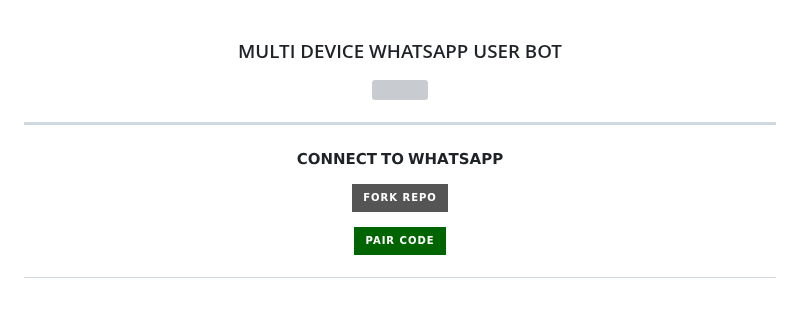
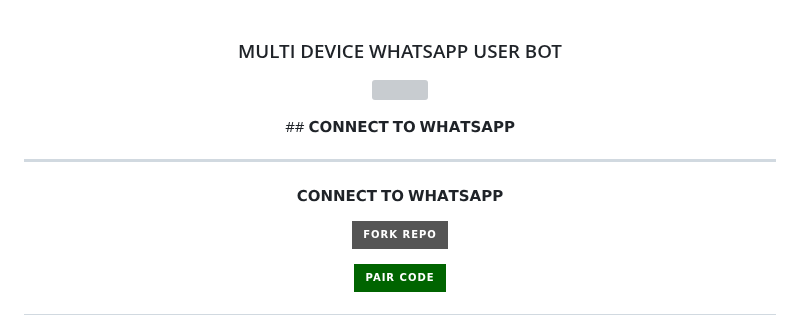
Before and after one commit to vishwamihi/BhashiMD, a Markdown page: README.md, the part around the change. Rendered like a GitHub page; badges without logos; blank space fills up the shorter version; grey boxes are pictures that could not be loaded.

```diff
--- a/README.md
+++ b/README.md
@@ -6,10 +6,12 @@
 
 <p align = center>   <img src="https://telegra.ph/file/c0b0cad12d5a3dea4d9cf.jpg"</p>
 
+<p align="center"> ## 𝗖𝗢𝗡𝗡𝗘𝗖𝗧 𝗧𝗢 𝗪𝗛𝗔𝗧𝗦𝗔𝗣𝗣
+
 ***
 
 
- <p align="center"> 𝗖𝗢𝗡𝗡𝗘𝗖𝗧 𝗧𝗢 𝗪𝗛𝗔𝗧𝗦𝗔𝗣𝗣
+<p align="center"> 𝗖𝗢𝗡𝗡𝗘𝗖𝗧 𝗧𝗢 𝗪𝗛𝗔𝗧𝗦𝗔𝗣𝗣
 
 <p align="center">
 <a href='https://github.com/BhashiMD/BhashiMD/fork' target="_blank"><img alt='Fork Repo' src='https://img.shields.io/badge/-Fork Repo-grey?style=for-the-badge&logo=github&logoColor=white'/< width=115 height=28/p></a>
```
